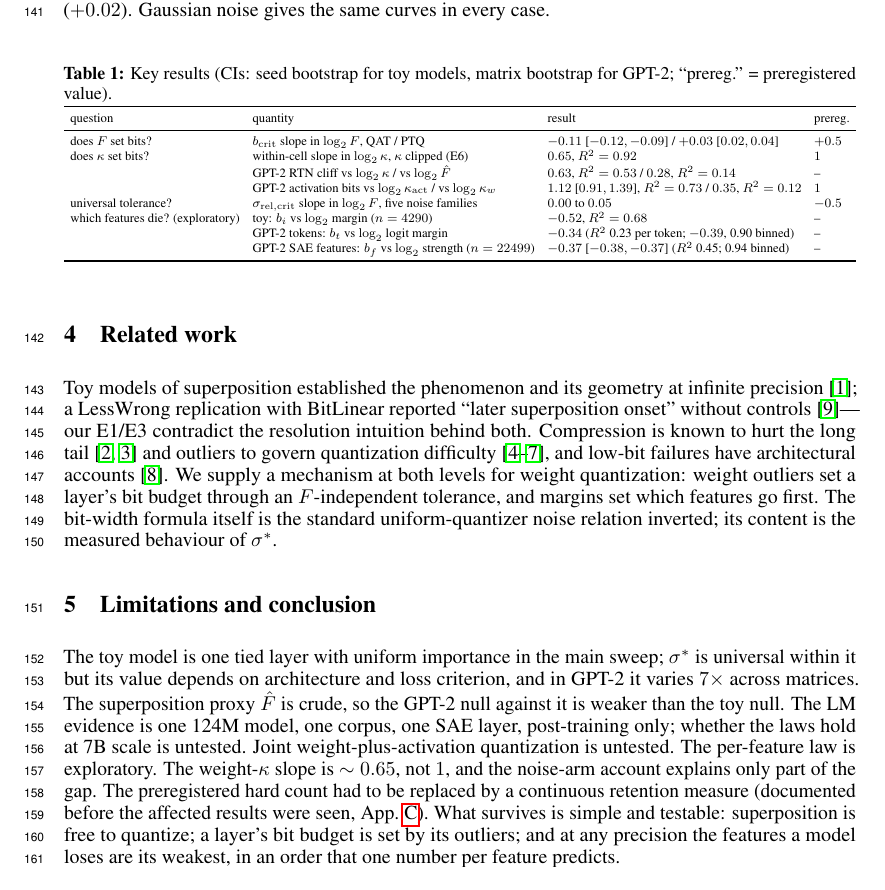
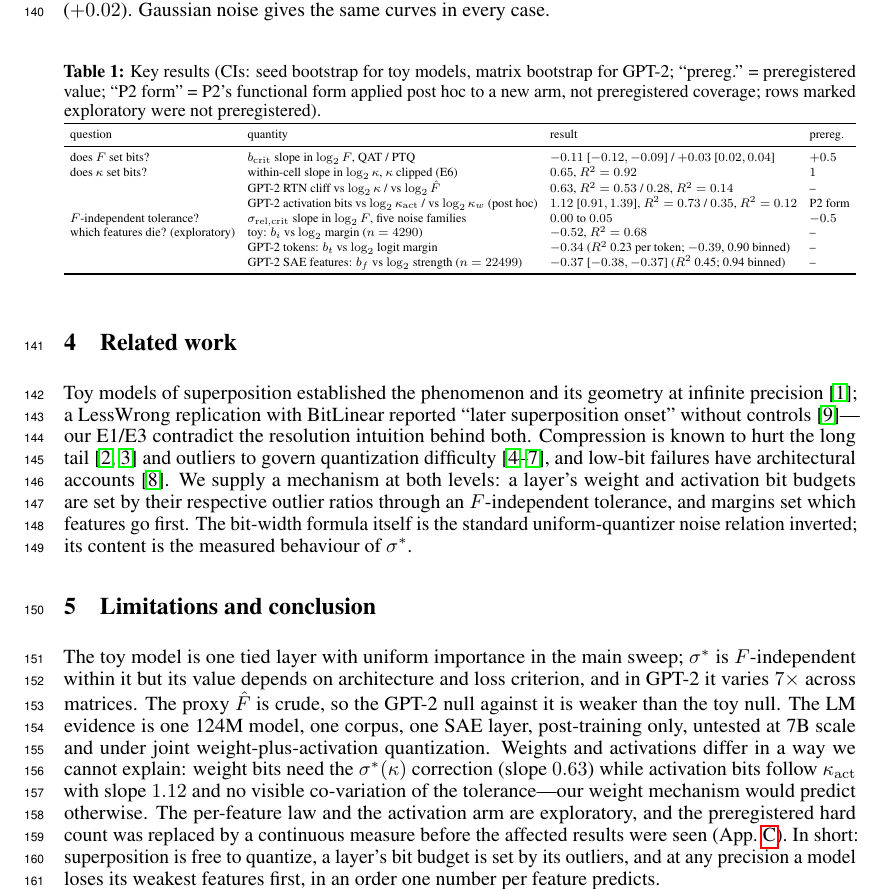
Before and after one commit to LakshyaV/neurips_workshop, a LaTeX paper (paper/main_v2.tex): part of page 4 of 12, cut so that both start at the same text. Compiled offline with pdfLaTeX.

Commit message:
v2: D4 deviation entry (activation arm post hoc, P2 form), Table 1 prereg column corrected, leftover 'universal' removed, weight/activation asymmetry named as open; main text ends on page 4 (#14)
Co-authored-by: Lakshya <lakyvasu22@gmail.com>

```diff
--- a/paper/main_v2.tex
+++ b/paper/main_v2.tex
@@ -185,7 +183,8 @@ frequency adding nothing ($+0.02$). Gaussian noise gives the same curves in ever
 
 
 \begin{table}[h]\centering\footnotesize
-\caption{Key results (CIs: seed bootstrap for toy models, matrix bootstrap for GPT-2; ``prereg.'' = preregistered value).}
+\caption{Key results (CIs: seed bootstrap for toy models, matrix bootstrap for GPT-2; ``prereg.'' = preregistered value;
+``P2 form'' = P2's functional form applied post hoc to a new arm, not preregistered coverage; rows marked exploratory were not preregistered).}
 \label{tab:key}
 \setlength{\tabcolsep}{4pt}
 \resizebox{\linewidth}{!}{\begin{tabular}{llll}\toprule
@@ -193,8 +192,8 @@ question & quantity & result & prereg.\\\midrule
 does $F$ set bits? & $b_{\mathrm{crit}}$ slope in $\log_2F$, QAT / PTQ & $-0.11$ [$-0.12,-0.09$] / $+0.03$ [$0.02,0.04$] & $+0.5$\\
 does $\kappa$ set bits? & within-cell slope in $\log_2\kappa$, $\kappa$ clipped (E6) & $0.65$, $R^2=0.92$ & $1$\\
  & GPT-2 RTN cliff vs $\log_2\kappa$ / vs $\log_2\hat F$ & $0.63$, $R^2=0.53$ / $0.28$, $R^2=0.14$ & --\\
- & GPT-2 activation bits vs $\log_2\kappa_{\mathrm{act}}$ / vs $\log_2\kappa_w$ & $1.12$ [$0.91,1.39$], $R^2=0.73$ / $0.35$, $R^2=0.12$ & $1$\\
-universal tolerance? & $\sigma_{\mathrm{rel,crit}}$ slope in $\log_2F$, five noise families & $0.00$ to $0.05$ & $-0.5$\\
+ & GPT-2 activation bits vs $\log_2\kappa_{\mathrm{act}}$ / vs $\log_2\kappa_w$ (post hoc) & $1.12$ [$0.91,1.39$], $R^2=0.73$ / $0.35$, $R^2=0.12$ & P2 form\\
+$F$-independent tolerance? & $\sigma_{\mathrm{rel,crit}}$ slope in $\log_2F$, five noise families & $0.00$ to $0.05$ & $-0.5$\\
 which features die? (exploratory) & toy: $b_i$ vs $\log_2$ margin ($n=4290$) & $-0.52$, $R^2=0.68$ & --\\
  & GPT-2 tokens: $b_t$ vs $\log_2$ logit margin & $-0.34$ ($R^2$ 0.23 per token; $-0.39$, 0.90 binned) & --\\
  & GPT-2 SAE features: $b_f$ vs $\log_2$ strength ($n=22499$) & $-0.37$ [$-0.38,-0.37$] ($R^2$ 0.45; 0.94 binned) & --\\\bottomrule
@@ -204,19 +203,20 @@ which features die? (exploratory) & toy: $b_i$ vs $\log_2$ margin ($n=4290$) & $
 Toy models of superposition established the phenomenon and its geometry at infinite precision~\cite{elhage2022toy}; a
 LessWrong replication with BitLinear reported ``later superposition onset'' without controls~\cite{bitnets}---our
 E1/E3 contradict the resolution intuition behind both. Compression is known to hurt the long tail~\cite{hooker2019,hooker2020}
-and outliers to govern quantization difficulty~\cite{dettmers2022,xiao2023,lin2024awq,frantar2022gptq}, and low-bit failures have architectural accounts~\cite{inputs2025}. We supply a mechanism at both levels for weight quantization: weight outliers set a layer's
-bit budget through an $F$-independent tolerance, and margins set which features go first. The bit-width formula itself is
+and outliers to govern quantization difficulty~\cite{dettmers2022,xiao2023,lin2024awq,frantar2022gptq}, and low-bit failures have architectural accounts~\cite{inputs2025}. We supply a mechanism at both levels: a layer's weight and activation bit budgets are set by their respective outlier
+ratios through an $F$-independent tolerance, and margins set which features go first. The bit-width formula itself is
 the standard uniform-quantizer noise relation inverted; its content is the measured behaviour of $\sigma^*$.
 
 \section{Limitations and conclusion}
-The toy model is one tied layer with uniform importance in the main sweep; $\sigma^*$ is universal within it but its value
-depends on architecture and loss criterion, and in GPT-2 it varies $7\times$ across matrices. The superposition proxy
-$\hat F$ is crude, so the GPT-2 null against it is weaker than the toy null. The LM evidence is one 124M model, one
-corpus, one SAE layer, post-training only; whether the laws hold at 7B scale is untested. Joint weight-plus-activation quantization is untested. The per-feature law is exploratory. The weight-$\kappa$ slope is $\sim0.65$, not $1$, and the noise-arm account
-explains only part of the gap. The preregistered hard count had to
-be replaced by a continuous retention measure (documented before the affected results were seen, App.~\ref{app:deviations}).
-What survives is simple and testable: superposition is free to quantize; a layer's bit budget is set by its outliers;
-and at any precision the features a model loses are its weakest, in an order that one number per feature predicts.
+The toy model is one tied layer with uniform importance in the main sweep; $\sigma^*$ is $F$-independent within it but its
+value depends on architecture and loss criterion, and in GPT-2 it varies $7\times$ across matrices. The proxy $\hat F$ is
+crude, so the GPT-2 null against it is weaker than the toy null. The LM evidence is one 124M model, one corpus, one SAE
+layer, post-training only, untested at 7B scale and under joint weight-plus-activation quantization. Weights and
+activations differ in a way we cannot explain: weight bits need the $\sigma^*(\kappa)$ correction (slope $0.63$) while
+activation bits follow $\kappa_{\mathrm{act}}$ with slope $1.12$ and no visible co-variation of the tolerance---our weight
+mechanism would predict otherwise. The per-feature law and the activation arm are exploratory, and the preregistered hard count was replaced by a
+continuous measure before the affected results were seen (App.~\ref{app:score}). In short: superposition is free to quantize, a layer's bit budget is set by its outliers, and at any precision a model
+loses its weakest features first, in an order one number per feature predicts.
 
 \begin{thebibliography}{9}\small
 \bibitem{elhage2022toy} N.~Elhage et al. Toy models of superposition. \emph{Transformer Circuits Thread}, 2022.
```
Also changed, not shown: DEVIATIONS.md (+12 -0 lines), paper/main_v2.pdf, paper/main_v2.tex (20 more changed lines).
